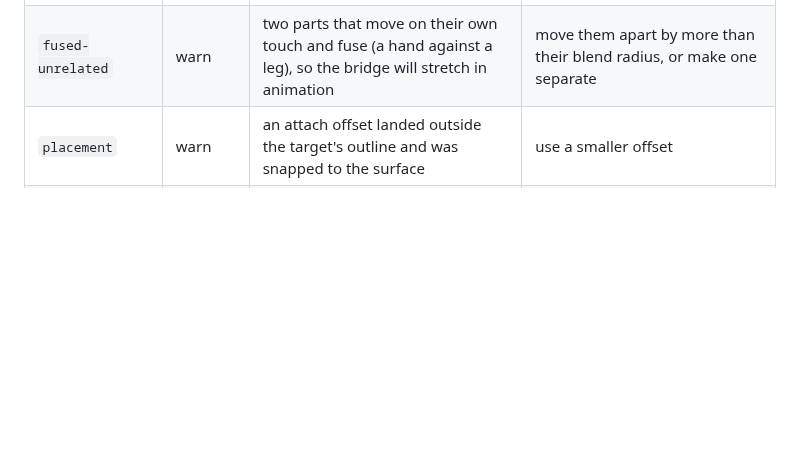
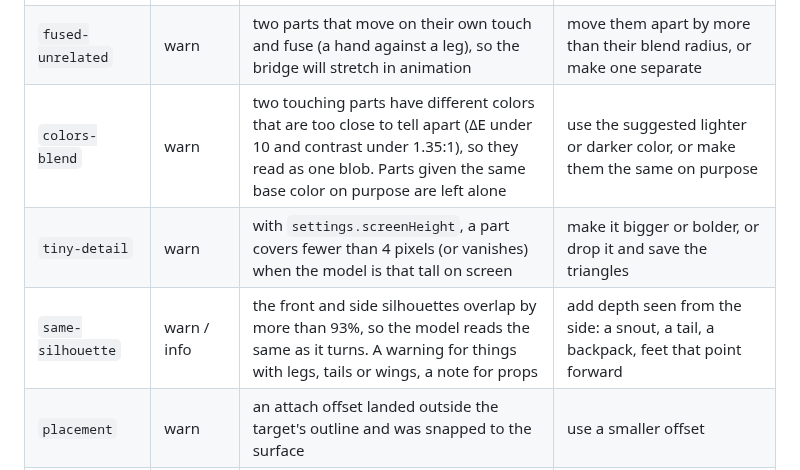
Before and after one commit to sezginkipel/clayform, a Markdown page: docs/critics.md, the part around the change. Drawn GitHub-style; blank space fills up the shorter version.

```diff
--- a/docs/critics.md
+++ b/docs/critics.md
@@ -17,6 +17,9 @@ the defect on purpose and checks that it is caught.
 | `tips-over` | warn | the center of mass is outside the ground-contact footprint. The message lists what touches the ground | if a small part hangs below the base, raise it; otherwise widen the base |
 | `over-budget` | warn | the working mesh exceeds `settings.budget`. The message suggests a resolution | lower resolution, or rely on export's `triangles` |
 | `fused-unrelated` | warn | two parts that move on their own touch and fuse (a hand against a leg), so the bridge will stretch in animation | move them apart by more than their blend radius, or make one separate |
+| `colors-blend` | warn | two touching parts have different colors that are too close to tell apart (ΔE under 10 and contrast under 1.35:1), so they read as one blob. Parts given the same base color on purpose are left alone | use the suggested lighter or darker color, or make them the same on purpose |
+| `tiny-detail` | warn | with `settings.screenHeight`, a part covers fewer than 4 pixels (or vanishes) when the model is that tall on screen | make it bigger or bolder, or drop it and save the triangles |
+| `same-silhouette` | warn / info | the front and side silhouettes overlap by more than 93%, so the model reads the same as it turns. A warning for things with legs, tails or wings, a note for props | add depth seen from the side: a snout, a tail, a backpack, feet that point forward |
 | `placement` | warn | an attach offset landed outside the target's outline and was snapped to the surface | use a smaller offset |
 | `speck` | info | a tiny loose fragment where two surfaces almost touch | add `blend` or `embed` |
 | `open-edges` | info | more than 0.2% of edges are non-manifold | harmless for games; raise resolution for 3D printing |
```
Also changed, not shown: docs/reference.md (+1 -0 lines), docs/templates.md (+1 -1 lines), docs/gallery.png, docs/templates/barrel.png, 9 other files.
